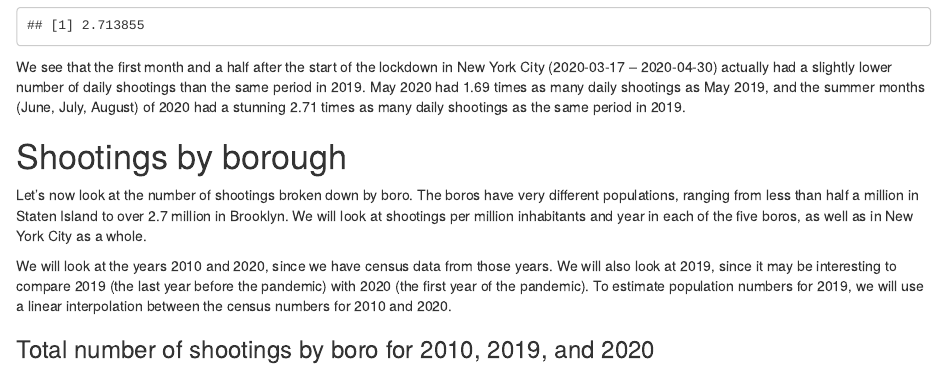
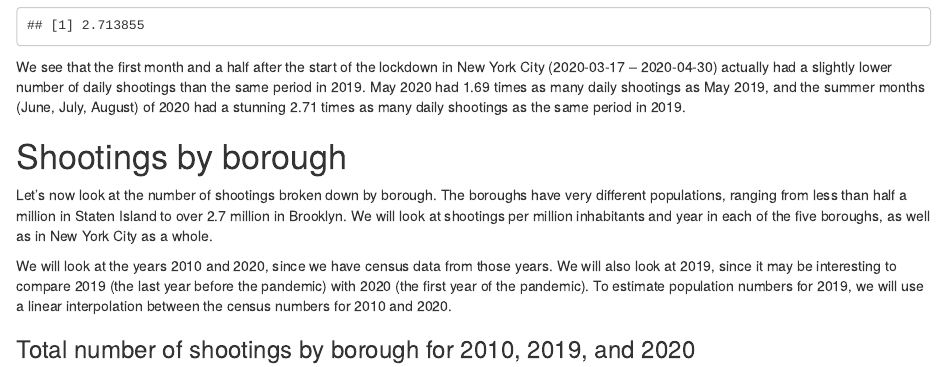
Before and after one commit to OlaKlingberg/NYPD-Shooting-Study, an R Markdown document (NYPD_Shootings.Rmd): the page in a window 1100 px wide, from 7400 px down. The pictures show the output file NYPD_Shootings.html that the author committed with the source, opened offline.

Commit message:
Add files via upload

````diff
--- a/NYPD_Shootings.Rmd
+++ b/NYPD_Shootings.Rmd
@@ -243,12 +243,12 @@ shootings_per_day_2020_06_01__2020_08_31 / shootings_per_day_2019_06_01__2019_08
 We see that the first month and a half after the start of the lockdown in New York City (2020-03-17 -- 2020-04-30) actually had a slightly lower number of daily shootings than the same period in 2019. May 2020 had 1.69 times as many daily shootings as May 2019, and the summer months (June, July, August) of 2020 had a stunning 2.71 times as many daily shootings as the same period in 2019.
 
 # Shootings by borough
-Let's now look at the number of shootings broken down by boro. The boros have very different populations, ranging from less than half a million in Staten Island to over 2.7 million in Brooklyn. We will look at shootings per million inhabitants and year in each of the five boros, as well as in New York City as a whole.
+Let's now look at the number of shootings broken down by borough. The boroughs have very different populations, ranging from less than half a million in Staten Island to over 2.7 million in Brooklyn. We will look at shootings per million inhabitants and year in each of the five boroughs, as well as in New York City as a whole.
 
 We will look at the years 2010 and 2020, since we have census data from those years. We will also look at 2019, since it may be interesting to compare 2019 (the last year before the pandemic) with 2020 (the first year of the pandemic). To estimate population numbers for 2019, we will use a linear interpolation between the census numbers for 2010 and 2020.
 
-### Total number of shootings by boro for 2010, 2019, and 2020
-```{r Shootings by boro for 2010, 2019, and 2020}
+### Total number of shootings by borough for 2010, 2019, and 2020
+```{r Shootings by borough for 2010, 2019, and 2020}
 # Shootings 2010
 shootings_by_boro_2010 <-shootings %>%
   filter(year(occur_date) == 2010) %>%
````
Also changed, not shown: NYPD_Shootings.html, NYPD_Shootings.Rmd (6 more changed lines).
